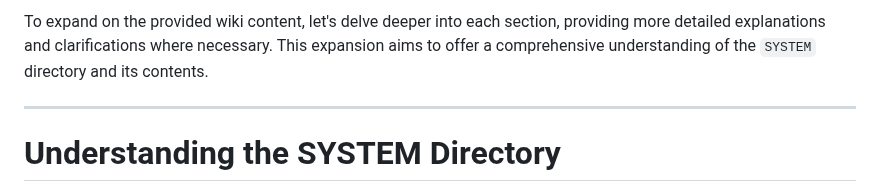
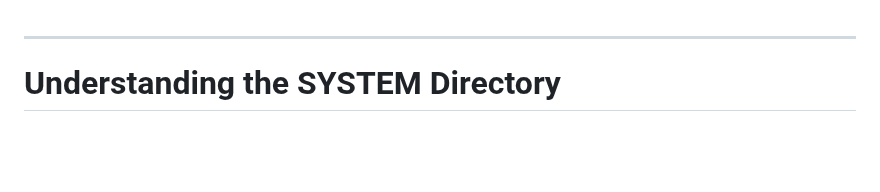
Before and after one commit to DefinetlyNotAI/Logicytics, a Markdown page: SYSTEM/What Is This.md, the part around the change. GitHub-like rendering; blank space fills up the shorter version.

```diff
--- a/SYSTEM/What Is This.md
+++ b/SYSTEM/What Is This.md
@@ -1,5 +1,3 @@
-To expand on the provided wiki content, let's delve deeper into each section, providing more detailed explanations and clarifications where necessary. This expansion aims to offer a comprehensive understanding of the `SYSTEM` directory and its contents.
-
 ---
 
 # Understanding the SYSTEM Directory
```
